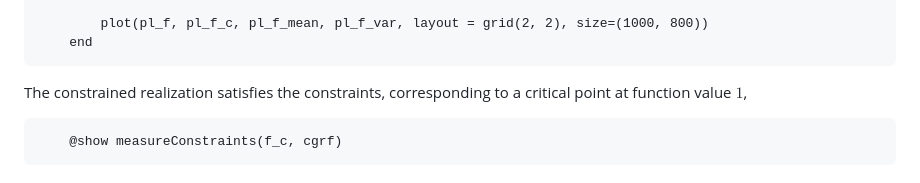
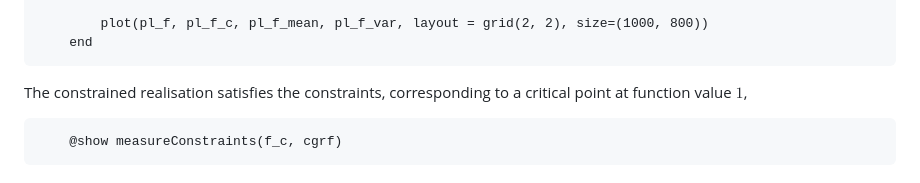
Before and after one commit to jfeldbrugge/Nbody2D.jl, a Markdown page: docs/src/tutorial.md, the part around the change. Drawn GitHub-style.

````diff
--- a/docs/src/tutorial.md
+++ b/docs/src/tutorial.md
@@ -57,7 +57,7 @@ Alternatively, we add constraints on the derivatives of the (smoothed) Gaussian
     end
 ```
 
-The constrained realization satisfies the constraints, corresponding to a critical point at function value $1$,
+The constrained realisation satisfies the constraints, corresponding to a critical point at function value $1$,
 
 ```@example tutorial
     @show measureConstraints(f_c, cgrf)
````
